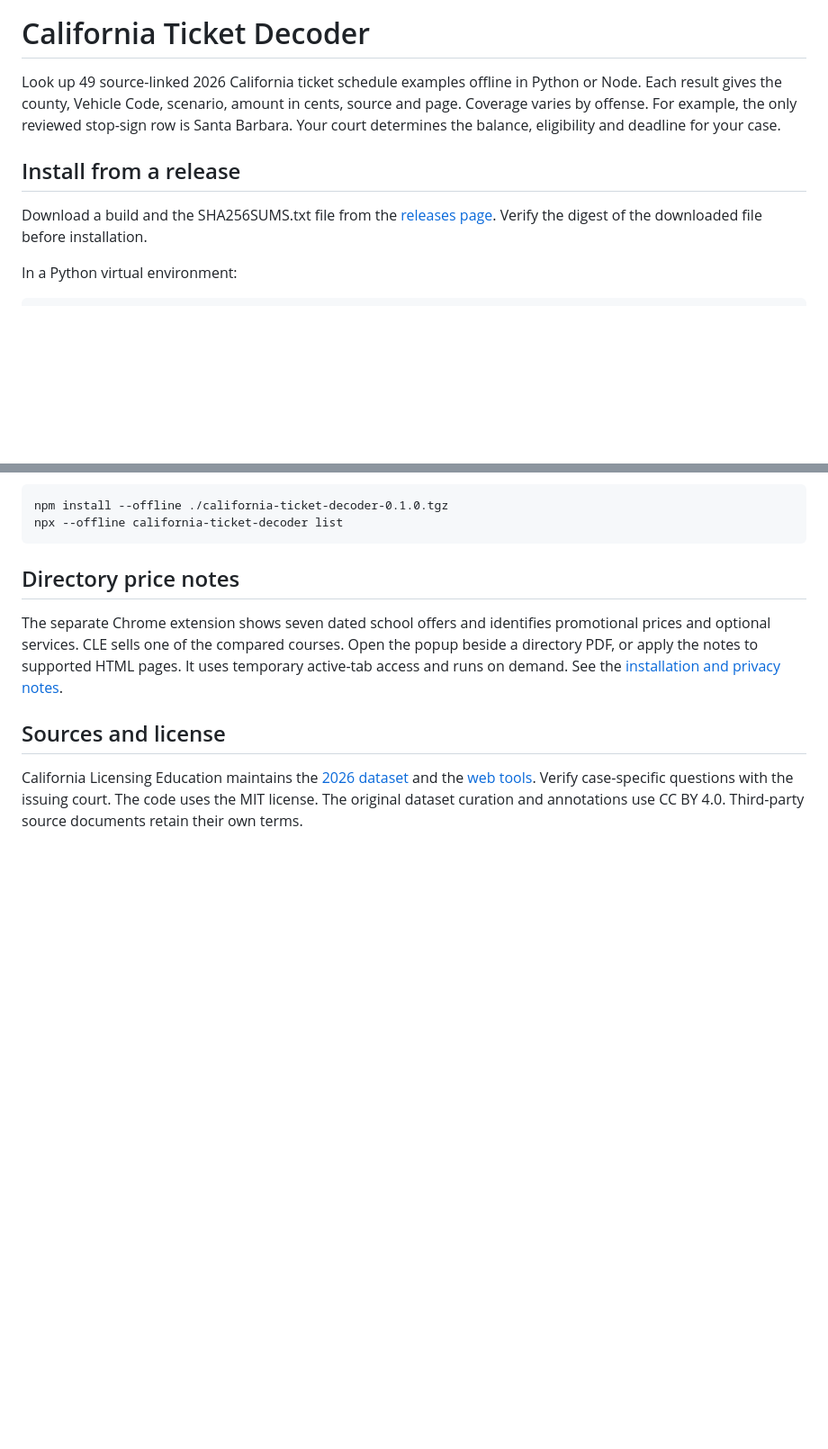
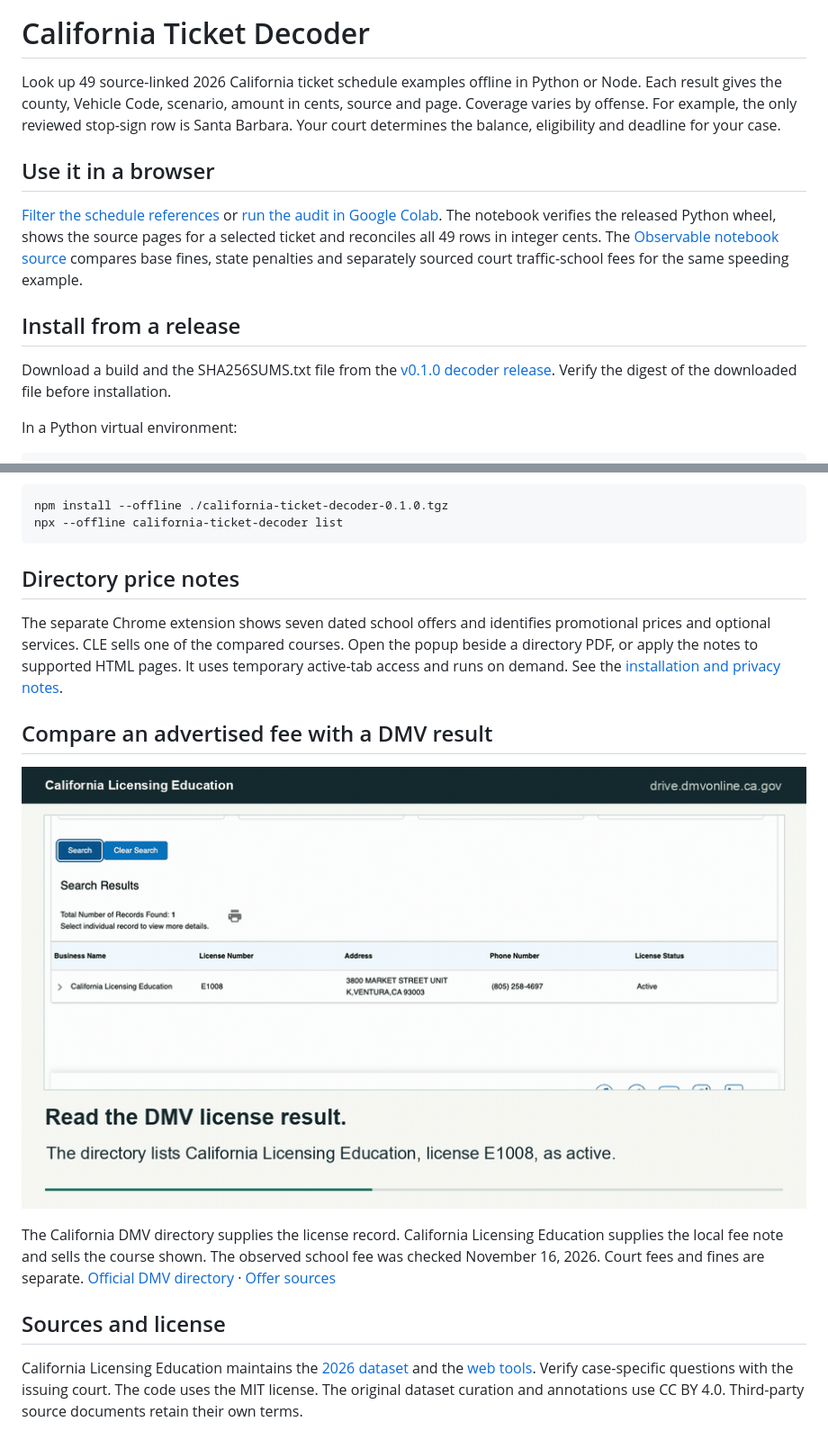
Before and after one commit to Nathan-Roll1/california-ticket-decoder, a Markdown page: README.md, 2 parts joined by grey strips. Shown at 90% size. Rendered like a GitHub page; pictures changed too: media/fee-notes-demo.gif (added); blank space fills up the shorter version.

Commit message:
Publish browser notebooks and improve DMV fee-note layout

```diff
--- a/README.md
+++ b/README.md
@@ -2,9 +2,13 @@
 
 Look up 49 source-linked 2026 California ticket schedule examples offline in Python or Node. Each result gives the county, Vehicle Code, scenario, amount in cents, source and page. Coverage varies by offense. For example, the only reviewed stop-sign row is Santa Barbara. Your court determines the balance, eligibility and deadline for your case.
 
+## Use it in a browser
+
+[Filter the schedule references](https://huggingface.co/spaces/NathanRoll/california-traffic-ticket-decoder) or [run the audit in Google Colab](https://colab.research.google.com/github/Nathan-Roll1/california-ticket-decoder/blob/main/notebooks/ticket-schedule-audit.ipynb). The notebook verifies the released Python wheel, shows the source pages for a selected ticket and reconciles all 49 rows in integer cents. The [Observable notebook source](notebooks/county-fees.html) compares base fines, state penalties and separately sourced court traffic-school fees for the same speeding example.
+
 ## Install from a release
 
-Download a build and the SHA256SUMS.txt file from the [releases page](https://github.com/Nathan-Roll1/california-ticket-decoder/releases). Verify the digest of the downloaded file before installation.
+Download a build and the SHA256SUMS.txt file from the [v0.1.0 decoder release](https://github.com/Nathan-Roll1/california-ticket-decoder/releases/tag/v0.1.0). Verify the digest of the downloaded file before installation.
 
 In a Python virtual environment:
 
@@ -20,6 +24,12 @@ With Node 18 or newer, in a local project:
 
 The separate Chrome extension shows seven dated school offers and identifies promotional prices and optional services. CLE sells one of the compared courses. Open the popup beside a directory PDF, or apply the notes to supported HTML pages. It uses temporary active-tab access and runs on demand. See the [installation and privacy notes](extension/README.txt).
 
+## Compare an advertised fee with a DMV result
+
+![On the California DMV traffic school directory, the School fee notes extension adds California Licensing Education’s dated $2.99 advertised school fee beside its E1008 result.](media/fee-notes-demo.gif)
+
+The California DMV directory supplies the license record. California Licensing Education supplies the local fee note and sells the course shown. The observed school fee was checked November 16, 2026. Court fees and fines are separate. [Official DMV directory](https://www.dmv.ca.gov/portal/vehicle-industry-services/occupational-licensing/occupational-license-lookup/traffic-school-list/) · [Offer sources](https://traffic.californialicensingeducation.com/how-to-choose-traffic-school/#provider-offers)
+
 ## Sources and license
 
 California Licensing Education maintains the [2026 dataset](https://github.com/Nathan-Roll1/california-traffic-ticket-and-tvs-fees-2026) and the [web tools](https://traffic.californialicensingeducation.com/tools/). Verify case-specific questions with the issuing court. The code uses the MIT license. The original dataset curation and annotations use CC BY 4.0. Third-party source documents retain their own terms.
```
Also changed, not shown: 5 other files.
